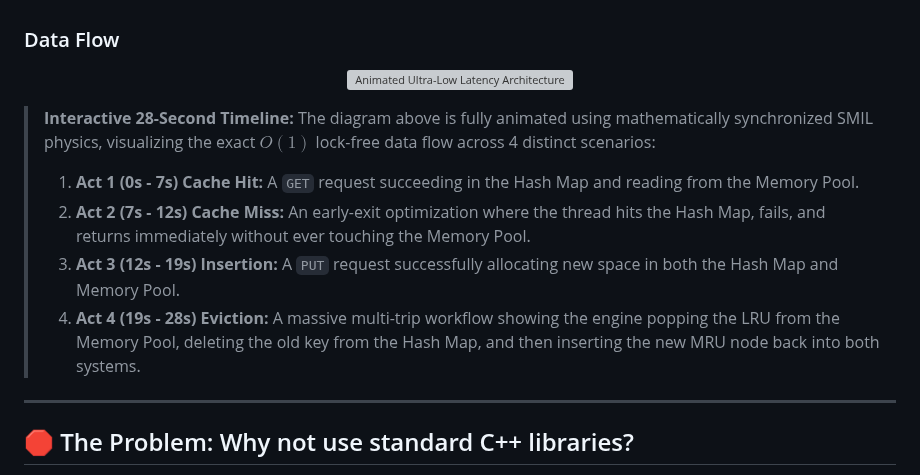
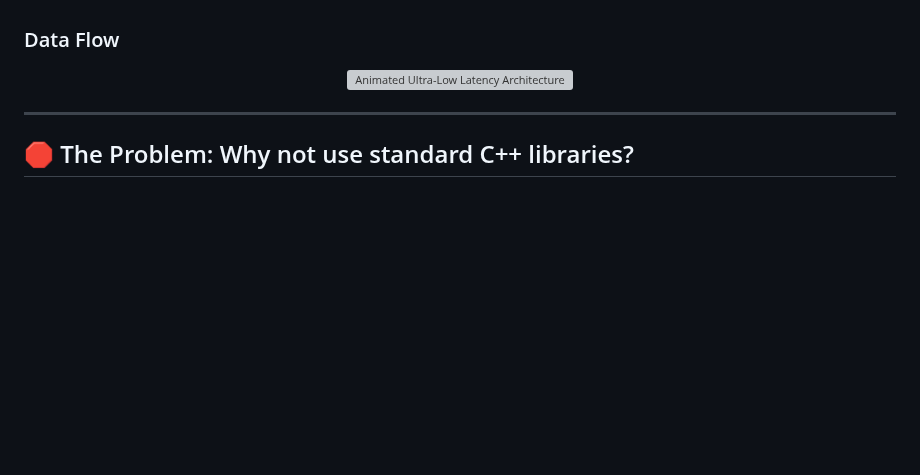
Before and after one commit to TY-SO-N/LRU_Cache, a Markdown page: README.md, the part around the change. GitHub-like rendering; blank space fills up the shorter version; grey boxes are pictures that could not be loaded.

```diff
--- a/README.md
+++ b/README.md
@@ -77,13 +77,6 @@ Before diving into the code, here is a visual overview of how the system process
 <p align="center">
   <img src="assets/architecture.svg" alt="Animated Ultra-Low Latency Architecture">
 </p>
-
-> **Interactive 28-Second Timeline:** The diagram above is fully animated using mathematically synchronized SMIL physics, visualizing the exact $O(1)$ lock-free data flow across 4 distinct scenarios:
-> 1. **Act 1 (0s - 7s) Cache Hit:** A `GET` request succeeding in the Hash Map and reading from the Memory Pool.
-> 2. **Act 2 (7s - 12s) Cache Miss:** An early-exit optimization where the thread hits the Hash Map, fails, and returns immediately without ever touching the Memory Pool.
-> 3. **Act 3 (12s - 19s) Insertion:** A `PUT` request successfully allocating new space in both the Hash Map and Memory Pool.
-> 4. **Act 4 (19s - 28s) Eviction:** A massive multi-trip workflow showing the engine popping the LRU from the Memory Pool, deleting the old key from the Hash Map, and then inserting the new MRU node back into both systems.
-
 
 ---
 
```
